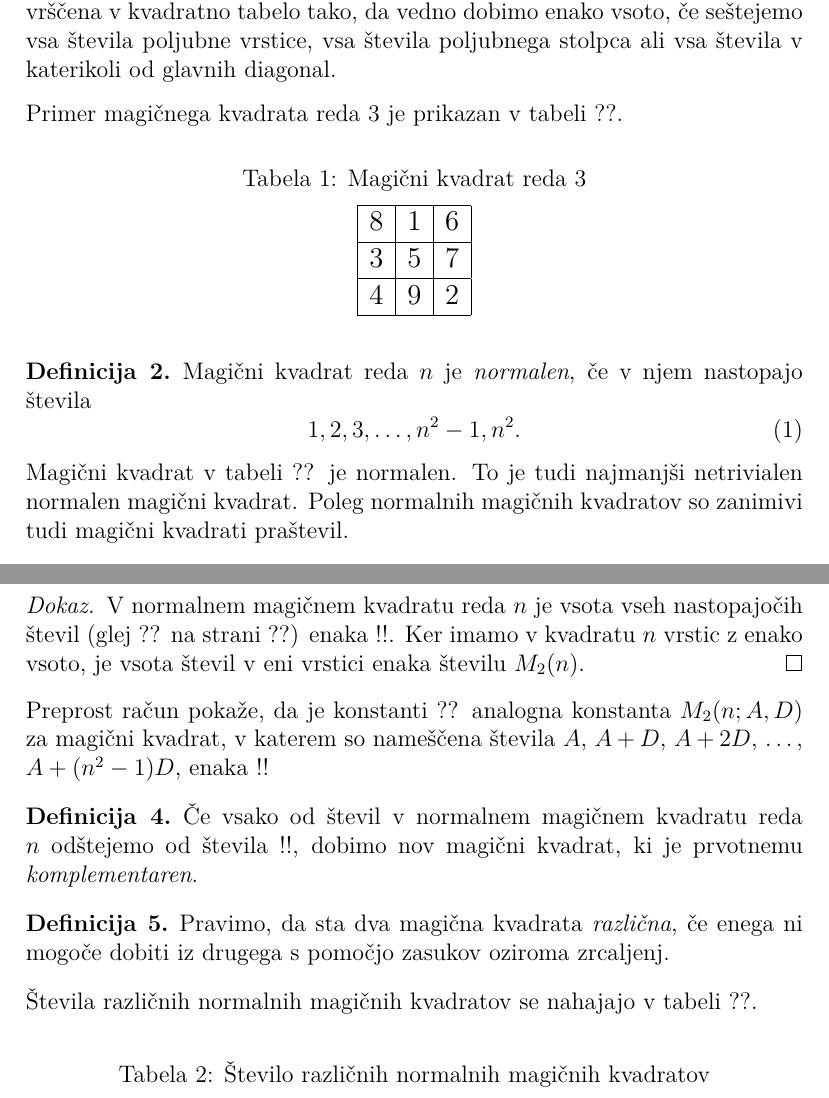
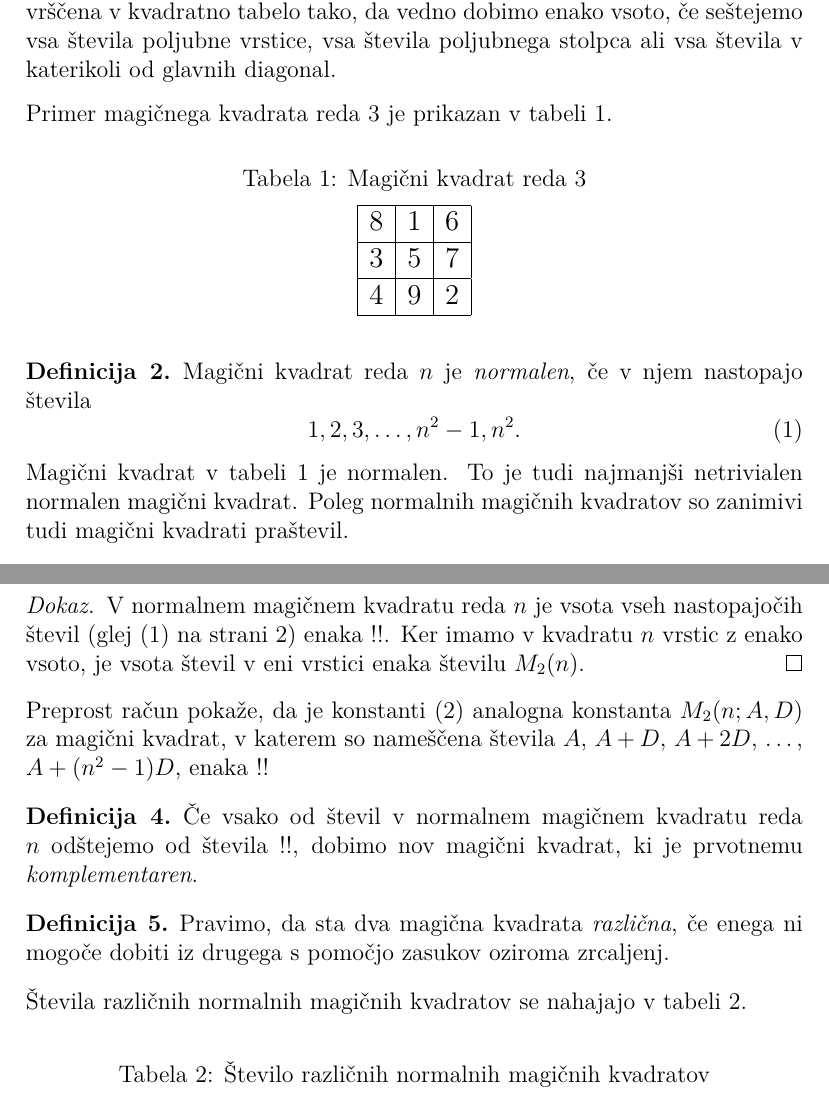
Before and after one commit to playpigs/Tomas-s-repository, a LaTeX document (06-magicni-kvadrati/magic.tex): two parts of pages 2 and 4 of 5, joined at a grey line, cut so that both start at the same text. Compiled offline with pdfLaTeX.

Commit message:
5. naloga

```diff
--- a/06-magicni-kvadrati/magic.tex
+++ b/06-magicni-kvadrati/magic.tex
@@ -6,6 +6,7 @@
 
 \usepackage{url}
 \usepackage{amsthm}
+\usepackage{amsmath}
 \usepackage{booktabs}
 
 \theoremstyle{definition}
@@ -68,7 +69,7 @@ Prirejeno po:
    stolpca ali vsa števila v katerikoli od glavnih diagonal.
 \end{definicija}
 
-Primer magičnega kvadrata reda 3 je prikazan v tabeli ??. % sklic: table:mag3
+Primer magičnega kvadrata reda 3 je prikazan v tabeli \ref{table:mag3}.
 
 % - napis nad tabelo: Magični kvadrat reda 3
 % - oznaka: table:mag3
@@ -93,14 +94,15 @@ Primer magičnega kvadrata reda 3 je prikazan v tabeli ??. % sklic: table:mag3
 \begin{definicija}
    Magični kvadrat reda \(n\) je \emph{normalen}, če v njem nastopajo števila
    \begin{equation}
+      \label{eq:numbers}
       % oznaka: eq:numbers
       1, 2, 3, \ldots, n^2-1, n^2.
    \end{equation}
 \end{definicija}
 
-Magični kvadrat v tabeli ?? je normalen.
+Magični kvadrat v tabeli \ref{table:mag3} je normalen.
 To je tudi najmanjši netrivialen normalen magični kvadrat.
-Poleg normalnih magičnih kvadratov so zanimivi tudi magični kvadrati praštevil. % sklic: table:mag3
+Poleg normalnih magičnih kvadratov so zanimivi tudi magični kvadrati praštevil.% sklic: table:mag3
 
 %%%%%%%%%%%%%%%%%%%%%%%%%%%%%%%%%%%%%%%%%%%%%%%%%%%%%%%%%%%%%%%%%%%%%%%%
 
@@ -190,14 +193,14 @@ in zato kvadrat ni normalen.
 
    \begin{proof}
       V normalnem magičnem kvadratu reda \(n\) je vsota vseh nastopajočih
-      števil (glej ?? na strani ??) enaka
+      števil (glej \eqref{eq:numbers} na strani \pageref{eq:numbers}) enaka
       !!. Ker imamo
       v kvadratu \(n\) vrstic z enako vsoto, je vsota števil v eni vrstici
       enaka številu \(M_2(n)\). % sklica: eq:numbers, eq:numbers
    \end{proof}
  % Konec dokaza
 
-Preprost račun pokaže, da je konstanti ?? analogna konstanta
+Preprost račun pokaže, da je konstanti \eqref{eq:mc} analogna konstanta
 \(M_2(n;A,D)\) za magični kvadrat, v katerem so nameščena števila
 \(A\), \(A+D\), \(A+2D\), \ldots, \(A+(n^2-1)D\), enaka % sklic: eq:mc
 !!
@@ -213,7 +216,7 @@ Preprost račun pokaže, da je konstanti ?? analogna konstanta
       iz drugega s pomočjo zasukov oziroma zrcaljenj.
 \end{definicija}
 
-Števila različnih normalnih magičnih kvadratov se nahajajo v tabeli ??.
+Števila različnih normalnih magičnih kvadratov se nahajajo v tabeli \ref{table:stevila}.
 % sklic: table:stevila
 
 % - napis nad tabelo: Število različnih normalnih magičnih kvadratov
```
Also changed, not shown: 06-magicni-kvadrati/magic.tex (1 more changed lines).
